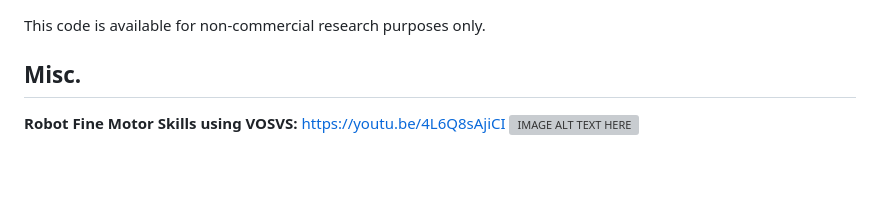
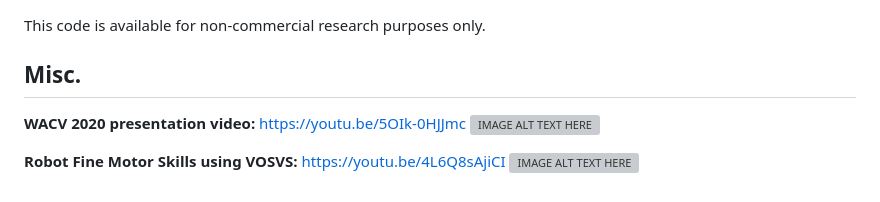
Before and after one commit to griffbr/VOSVS, a Markdown page: README.md, the part around the change. Drawn GitHub-style; blank space fills up the shorter version; grey boxes are pictures that could not be loaded.

```diff
--- a/README.md
+++ b/README.md
@@ -80,5 +80,8 @@ This code is available for non-commercial research purposes only.
 
 ## Misc.
 
+__WACV 2020 presentation video:__ https://youtu.be/5OIk-0HJJmc
+[![IMAGE ALT TEXT HERE](https://img.youtube.com/vi/5OIk-0HJJmc/0.jpg)](https://youtu.be/5OIk-0HJJmc)
+
 __Robot Fine Motor Skills using VOSVS:__ https://youtu.be/4L6Q8sAjiCI
 [![IMAGE ALT TEXT HERE](https://img.youtube.com/vi/4L6Q8sAjiCI/0.jpg)](https://www.youtube.com/watch?v=4L6Q8sAjiCI)
```
